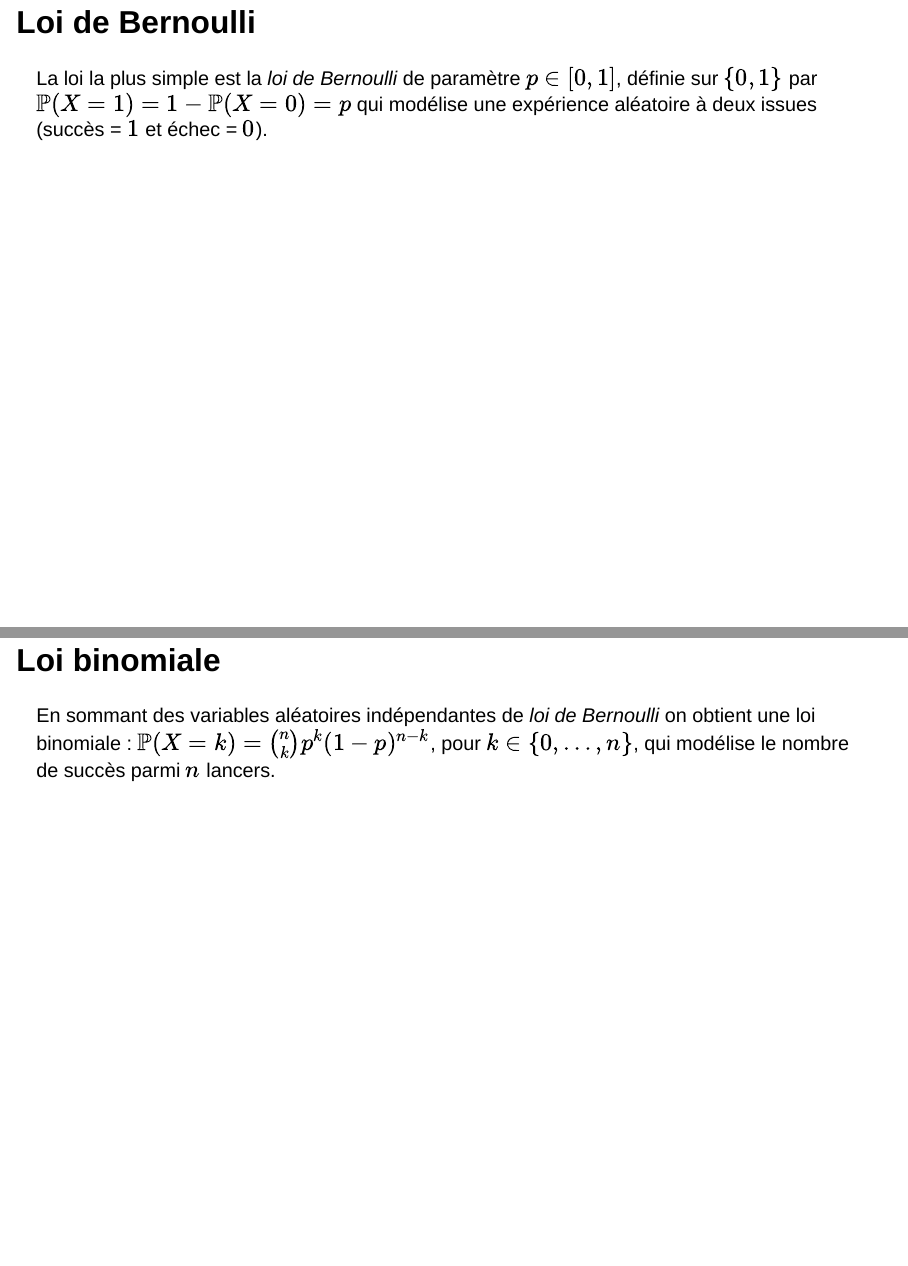
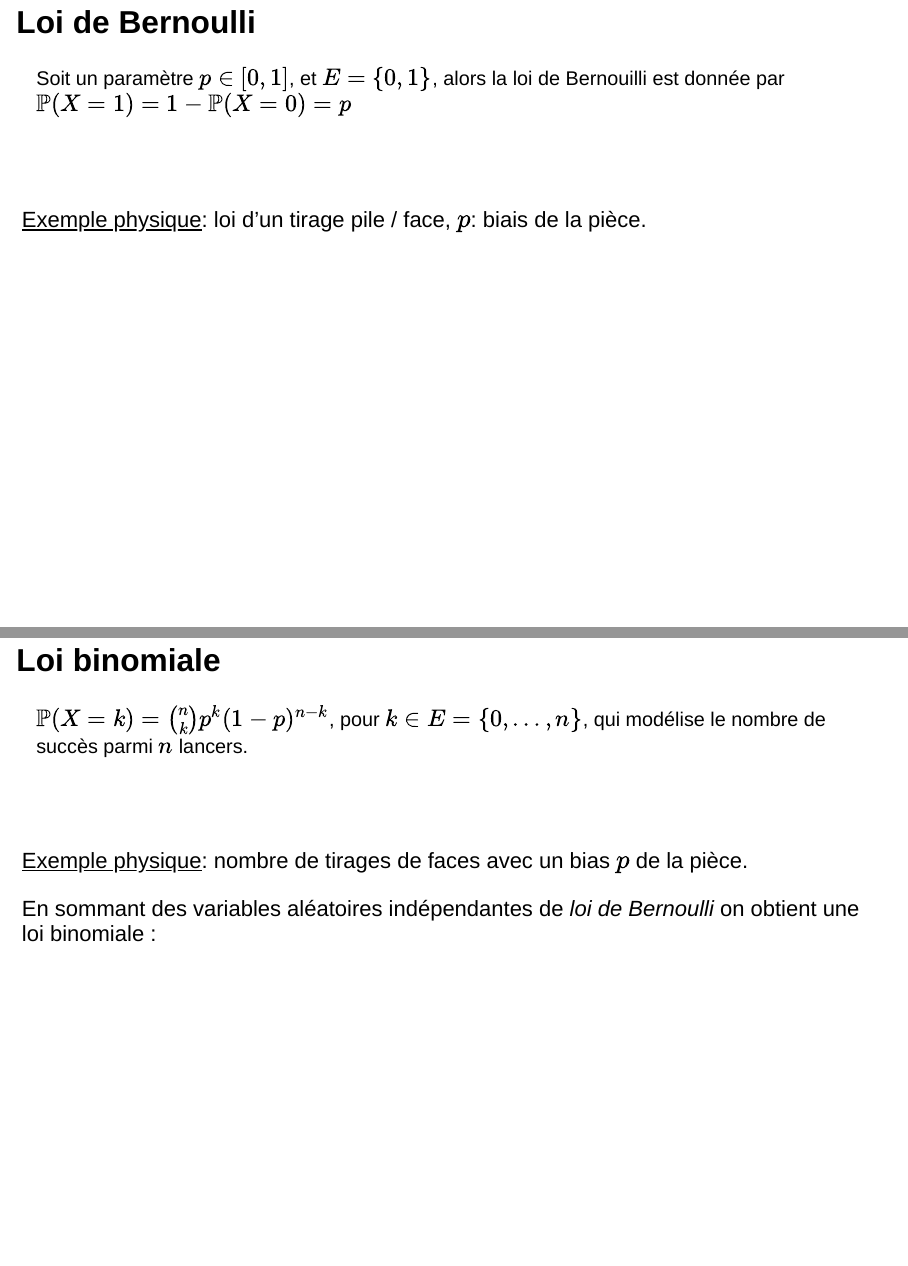
Before and after one commit to josephsalmon/HAX603X, a Quarto document (Slides/slides_notations_premiers_pas.qmd): pages 7 and 8 of 12, joined at a grey line. Rendered offline with R 4.5, knitr and Pandoc in place of Quarto, with nearby package versions; drawn as Slidy slides in place of the format the file asks for.

Commit message:
frada reset + cosmit

```diff
--- a/Slides/slides_notations_premiers_pas.qmd
+++ b/Slides/slides_notations_premiers_pas.qmd
@@ -73,16 +73,21 @@ Les variables aléatoires discrètes sont celles à valeurs dans un ensemble $E$
 
 ## Loi de Bernoulli
 
-La loi la plus simple est la *loi de Bernoulli* de paramètre $p \in [0,1]$, définie sur $\{0,1\}$ par $\mathbb{P}(X=1) = 1-\mathbb{P}(X=0) = p$ qui modélise une expérience aléatoire à deux issues (succès = $1$ et échec = $0$).
+Soit un paramètre $p \in [0,1]$, et $E=\{0,1\}$, alors la loi de Bernouilli est donnée par $\mathbb{P}(X=1)=1-\mathbb{P}(X=0) = p$
 :::
 
+[Exemple physique]{.underline}: loi d'un tirage pile / face, $p$: biais de la pièce.
 
 ::: {#exm-binomiale}
 
 ## Loi binomiale
 
-En sommant des variables aléatoires indépendantes de *loi de Bernoulli* on obtient une loi binomiale : $\mathbb{P}(X=k) = \binom{n}{k} p^k (1-p)^{n-k}$, pour $k \in \{0,\ldots,n\}$, qui modélise le nombre de succès parmi $n$ lancers.
+ $\mathbb{P}(X=k) = \binom{n}{k} p^k (1-p)^{n-k}$, pour $k \in E=\{0,\dots,n\}$, qui modélise le nombre de succès parmi $n$ lancers.
 :::
+
+[Exemple physique]{.underline}: nombre de tirages de faces avec un bias $p$ de la pièce.
+
+En sommant des variables aléatoires indépendantes de *loi de Bernoulli* on obtient une loi binomiale :
 
 
 ::: {#exm-géométrique}
```
